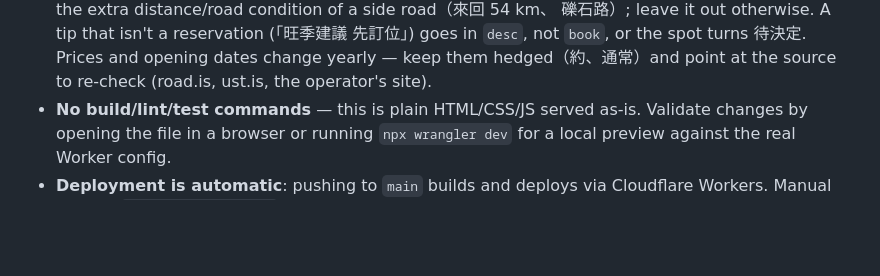
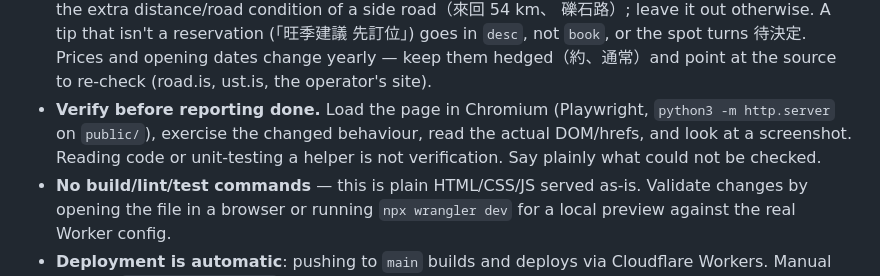
Before and after one commit to man572142/iceland-trip, a Markdown page: CLAUDE.md, the part around the change. GitHub-like rendering; blank space fills up the shorter version.

Commit message:
CLAUDE.md：完成前需在瀏覽器實際驗證
Co-Authored-By: Claude Sonnet 5.5 <noreply@anthropic.com>
Claude-Session: https://claude.ai/code/session_01PzHGUV6YUhYNAg33aguVSE

```diff
--- a/CLAUDE.md
+++ b/CLAUDE.md
@@ -164,6 +164,10 @@ other should match.
   先訂位」) goes in `desc`, not `book`, or the spot turns 待決定.
   Prices and opening dates change yearly — keep them hedged（約、通常）and
   point at the source to re-check (road.is, ust.is, the operator's site).
+- **Verify before reporting done.** Load the page in Chromium (Playwright,
+  `python3 -m http.server` on `public/`), exercise the changed behaviour, read
+  the actual DOM/hrefs, and look at a screenshot. Reading code or unit-testing
+  a helper is not verification. Say plainly what could not be checked.
 - **No build/lint/test commands** — this is plain HTML/CSS/JS served as-is.
   Validate changes by opening the file in a browser or running
   `npx wrangler dev` for a local preview against the real Worker config.
```
